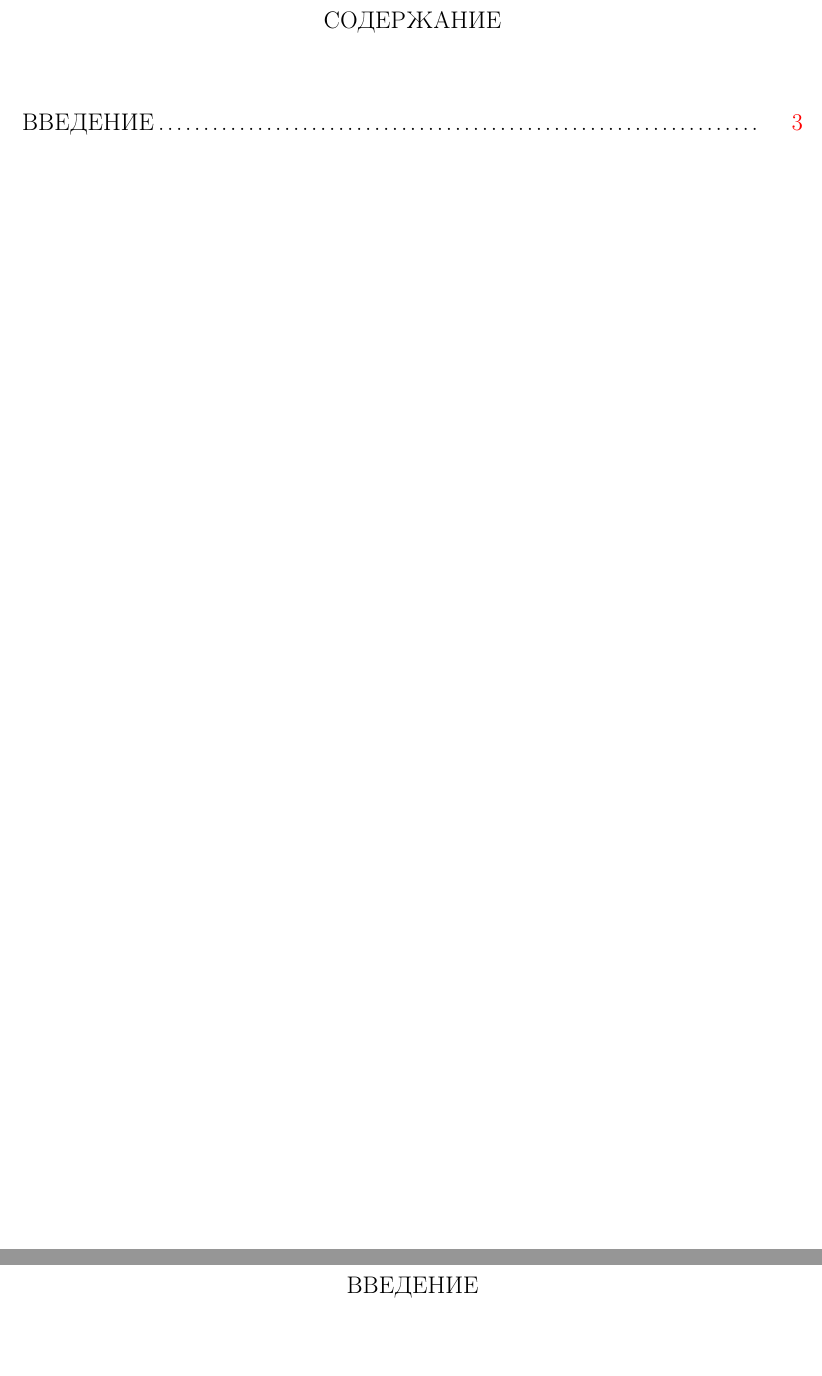
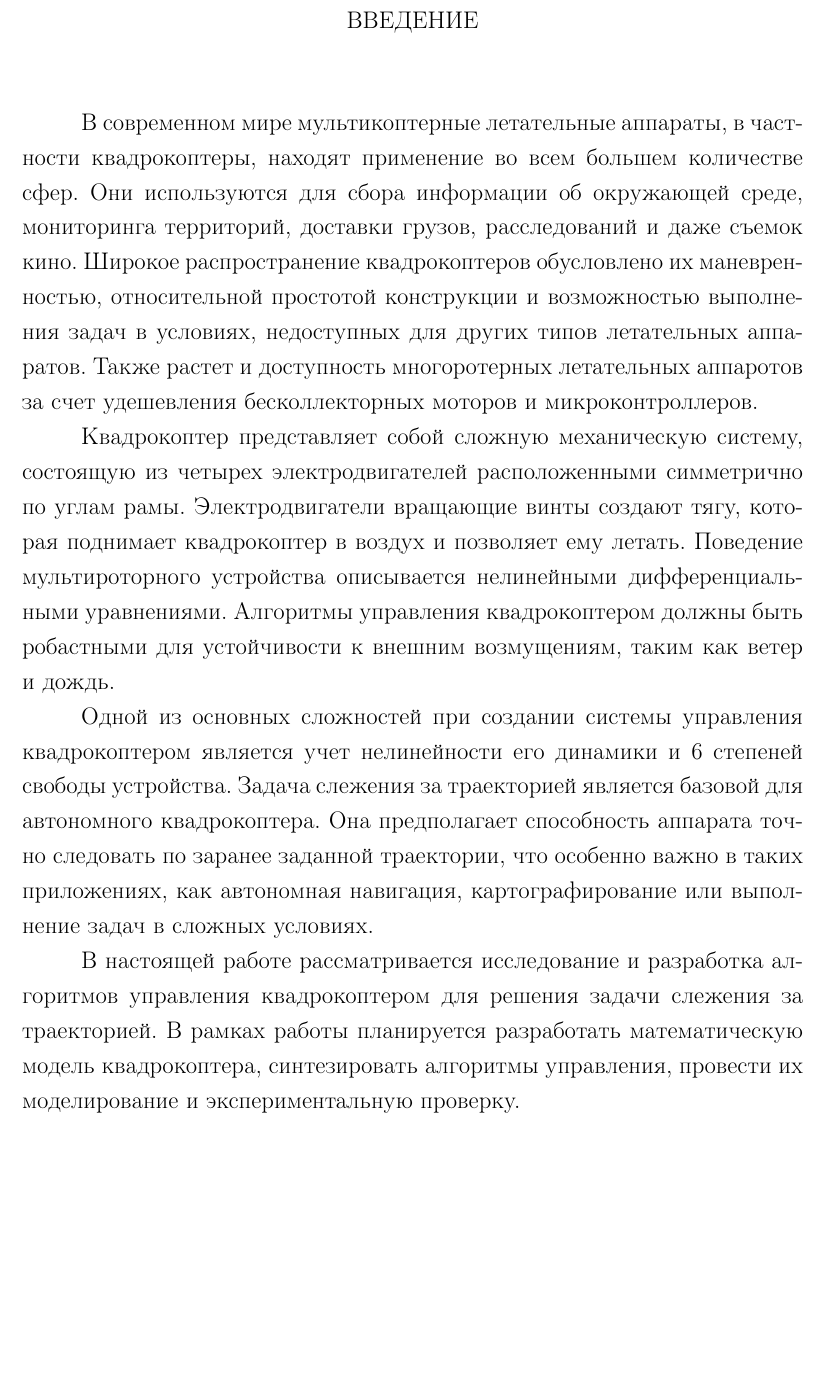
Before and after one commit to ShulcN/DroneModel, a LaTeX book (Docs/latex-report/ВКР.tex, which reads Docs/latex-report/2_chap1.tex): two parts of pages 1 and 2 of 2 before the commit and part of the page after it, the two joined at a grey line, cut at the place of the change, the shorter picture padded with empty space. Compiled offline with pdfLaTeX.

Commit message:
Введение v0.1

```diff
--- a/Docs/latex-report/2_chap1.tex
+++ b/Docs/latex-report/2_chap1.tex
@@ -4,4 +4,49 @@
 
 
 
+В современном мире мультикоптерные летательные аппараты,
+в частности квадрокоптеры, находят применение во всем большем количестве
+сфер. Они используются для сбора информации об окружающей
+среде, мониторинга территорий, доставки грузов, расследований
+и даже съемок кино.
+Широкое распространение квадрокоптеров обусловлено
+их маневренностью, относительной простотой конструкции и
+возможностью выполнения задач в условиях, недоступных
+для других типов летательных аппаратов. Также растет и доступность многоротерных
+летательных аппаротов за счет удешевления бесколлекторных моторов и микроконтроллеров.
+
+
+Квадрокоптер представляет собой сложную механическую систему, состоящую из
+четырех электродвигателей расположенными симметрично по углам рамы.
+Электродвигатели вращающие винты создают тягу, которая поднимает квадрокоптер
+в воздух и позволяет ему летать.
+Поведение мультироторного устройства описывается нелинейными дифференциальными
+уравнениями.
+Алгоритмы управления квадрокоптером должны быть робастными для устойчивости
+к внешним возмущениям, таким как ветер и дождь.
+
+
+Одной из основных сложностей при создании системы управления
+квадрокоптером является учет нелинейности его динамики и 6
+степеней свободы устройства. Задача слежения за траекторией является базовой для
+автономного квадрокоптера. Она предполагает
+способность аппарата точно следовать по заранее заданной
+траектории, что особенно важно в таких приложениях, как
+автономная навигация, картографирование или выполнение задач
+в сложных условиях.
+
+
+
+
+В настоящей работе рассматривается исследование и разработка
+алгоритмов управления квадрокоптером для решения задачи слежения
+за траекторией. В рамках работы планируется
+разработать математическую модель квадрокоптера,
+синтезировать алгоритмы управления, провести их моделирование и
+экспериментальную проверку.
+
+
+
+
+
 \endinput
--- a/Docs/latex-report/0_main.tex
+++ b/Docs/latex-report/ВКР.tex
@@ -179,10 +179,10 @@ isbn=false,                                         % Не показывать
 %\input{1_title}                                     % Титульник
 
 \newpage % Переходим на новую страницу
-\setcounter{page}{2} % Начинаем считать номера страниц со второй
+%\setcounter{page}{2} % Начинаем считать номера страниц со второй
 \OnehalfSpacing* % Задаем полуторный интервал текста (в титульнике одинарный, поэтому команда стоит после него)
 
-\tableofcontents*                                  % Автособираемое оглавление
+%\tableofcontents*                                  % Автособираемое оглавление
 
 \input{2_chap1}                                     % Введение
 % \input{3_chap2}                                     % Первая глава
```
Also changed, not shown: Docs/latex-report/0_main.pdf (deleted), Docs/latex-report/ВКР.pdf (added).
